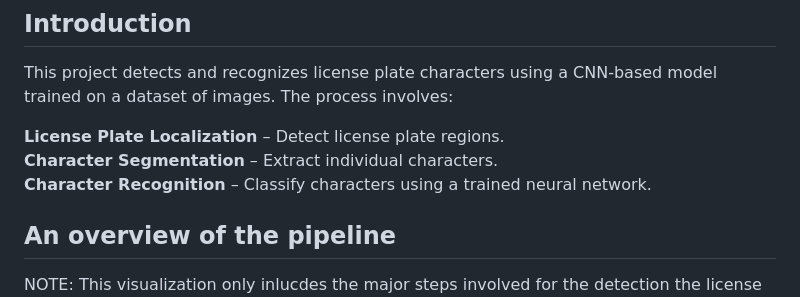
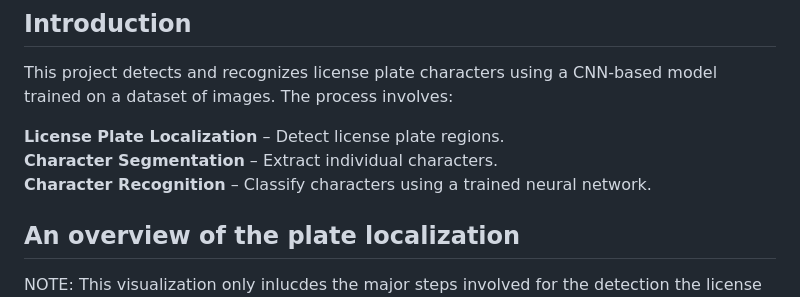
Before and after one commit to Pranavkr10/LPR, a Markdown page: README.md, the part around the change printed below. Rendered like a GitHub page.

```diff
--- a/README.md
+++ b/README.md
@@ -17,6 +17,7 @@ This project detects and recognizes license plate characters using a CNN-based m
 **License Plate Localization** – Detect license plate regions.
 **Character Segmentation** – Extract individual characters.
  **Character Recognition** – Classify characters using a trained neural network.
-## An overview of the pipeline
+
+## An overview of the plate localization
 NOTE: This visualization only inlucdes the major steps involved for the detection the license plate the actual code includes many other functions to filter out
 region of interest
```
Also changed, not shown: other parts of README.md (+4 -1 lines).
